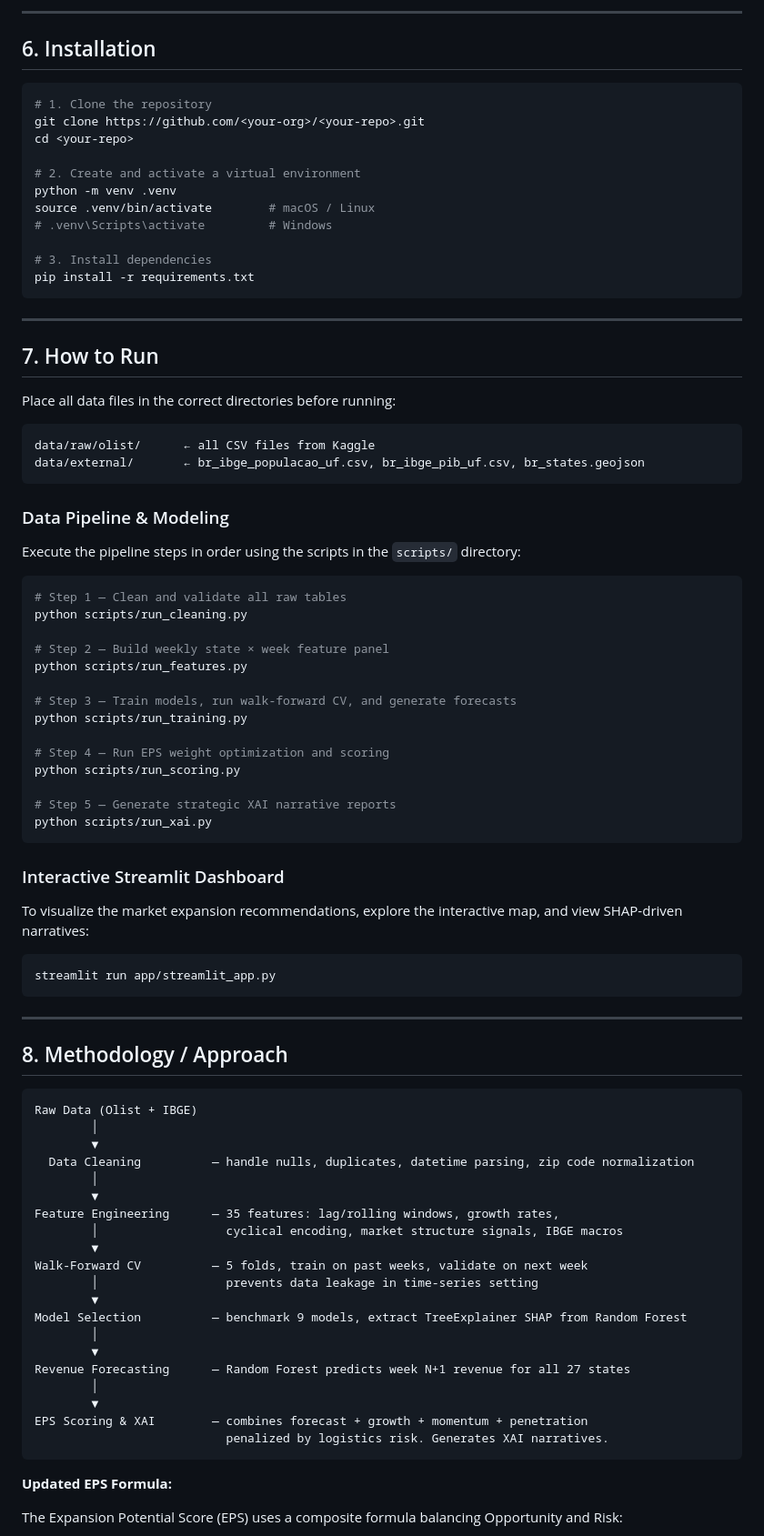
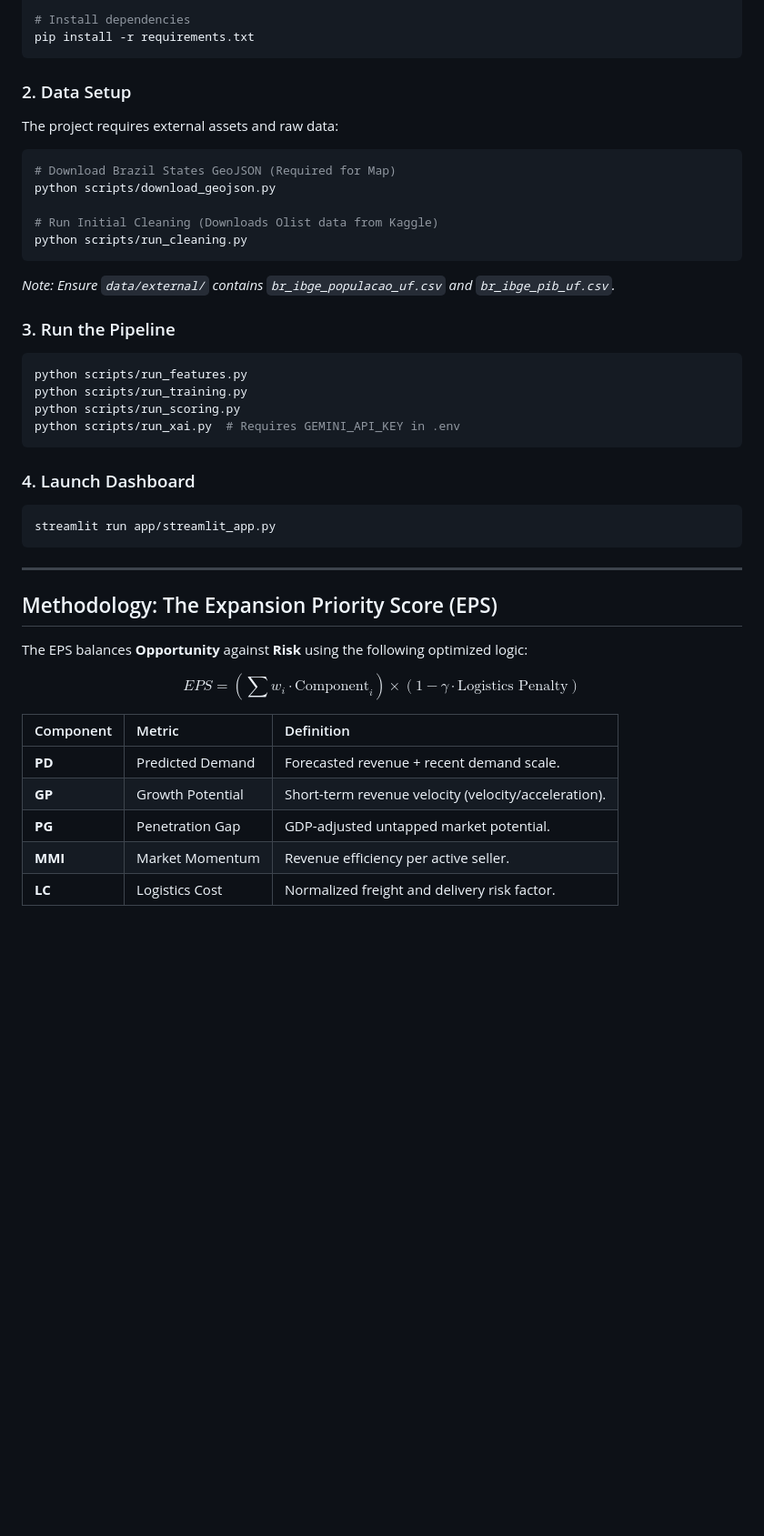
Before and after one commit to DongTienDinh/DAP391m_AI2013_G7, a Markdown page: README.md, the part around one of its changes. Shown at 91% size. GitHub-like rendering; blank space fills up the shorter version.

````diff
--- a/README.md
+++ b/README.md
@@ -83,89 +56,44 @@ Next-week revenue forecasts per state, an EPS ranking visualized as a **dynamic
----
-
-## 6. Installation
-
-```bash
-# 1. Clone the repository
-git clone https://github.com/<your-org>/<your-repo>.git
-cd <your-repo>
-
-# 2. Create and activate a virtual environment
-python -m venv .venv
-source .venv/bin/activate        # macOS / Linux
-# .venv\Scripts\activate         # Windows
-
-# 3. Install dependencies
+# Install dependencies
 pip install -r requirements.txt
 ```
 
----
+### 2. Data Setup
+The project requires external assets and raw data:
+```bash
+# Download Brazil States GeoJSON (Required for Map)
+python scripts/download_geojson.py
 
-## 7. How to Run
+# Run Initial Cleaning (Downloads Olist data from Kaggle)
+python scripts/run_cleaning.py
+```
+*Note: Ensure `data/external/` contains `br_ibge_populacao_uf.csv` and `br_ibge_pib_uf.csv`.*
 
-Place all data files in the correct directories before running:
-
-```text
-data/raw/olist/      ← all CSV files from Kaggle
-data/external/       ← br_ibge_populacao_uf.csv, br_ibge_pib_uf.csv, br_states.geojson
+### 3. Run the Pipeline
+```bash
+python scripts/run_features.py
+python scripts/run_training.py
+python scripts/run_scoring.py
+python scripts/run_xai.py  # Requires GEMINI_API_KEY in .env
 ```
 
-### Data Pipeline & Modeling
-
-Execute the pipeline steps in order using the scripts in the `scripts/` directory:
-
-```bash
-# Step 1 — Clean and validate all raw tables
-python scripts/run_cleaning.py
-
-# Step 2 — Build weekly state × week feature panel
-python scripts/run_features.py
-
-# Step 3 — Train models, run walk-forward CV, and generate forecasts
-python scripts/run_training.py
-
-# Step 4 — Run EPS weight optimization and scoring
-python scripts/run_scoring.py
-
-# Step 5 — Generate strategic XAI narrative reports
-python scripts/run_xai.py
-```
-
-### Interactive Streamlit Dashboard
-
-To visualize the market expansion recommendations, explore the interactive map, and view SHAP-driven narratives:
-
+### 4. Launch Dashboard
 ```bash
 streamlit run app/streamlit_app.py
 ```
 
 ---
 
-## 8. Methodology / Approach
+## Methodology: The Expansion Priority Score (EPS)
 
-```text
-Raw Data (Olist + IBGE)
-        │
-        ▼
-  Data Cleaning          — handle nulls, duplicates, datetime parsing, zip code normalization
-        │
-        ▼
-Feature Engineering      — 35 features: lag/rolling windows, growth rates,
-        │                  cyclical encoding, market structure signals, IBGE macros
-        ▼
-Walk-Forward CV          — 5 folds, train on past weeks, validate on next week
-        │                  prevents data leakage in time-series setting
-        ▼
-Model Selection          — benchmark 9 models, extract TreeExplainer SHAP from Random Forest
-        │
-        ▼
-Revenue Forecasting      — Random Forest predicts week N+1 revenue for all 27 states
-        │
-        ▼
-EPS Scoring & XAI        — combines forecast + growth + momentum + penetration
-                           penalized by logistics risk. Generates XAI narratives.
-```
+The EPS balances **Opportunity** against **Risk** using the following optimized logic:
 
-**Updated EPS Formula:**
+$$EPS = (\sum w_i \cdot \text{Component}_i) \times (1 - \gamma \cdot \text{Logistics Penalty})$$
 
-The Expansion Potential Score (EPS) uses a composite formula balancing Opportunity and Risk:
+| Component | Metric | Definition |
+| :--- | :--- | :--- |
+| **PD** | Predicted Demand | Forecasted revenue + recent demand scale. |
+| **GP** | Growth Potential | Short-term revenue velocity (velocity/acceleration). |
+| **PG** | Penetration Gap | GDP-adjusted untapped market potential. |
+| **MMI** | Market Momentum | Revenue efficiency per active seller. |
+| **LC** | Logistics Cost | Normalized freight and delivery risk factor. |
 
````
Also changed, not shown: other parts of README.md (+55 -113 lines).
